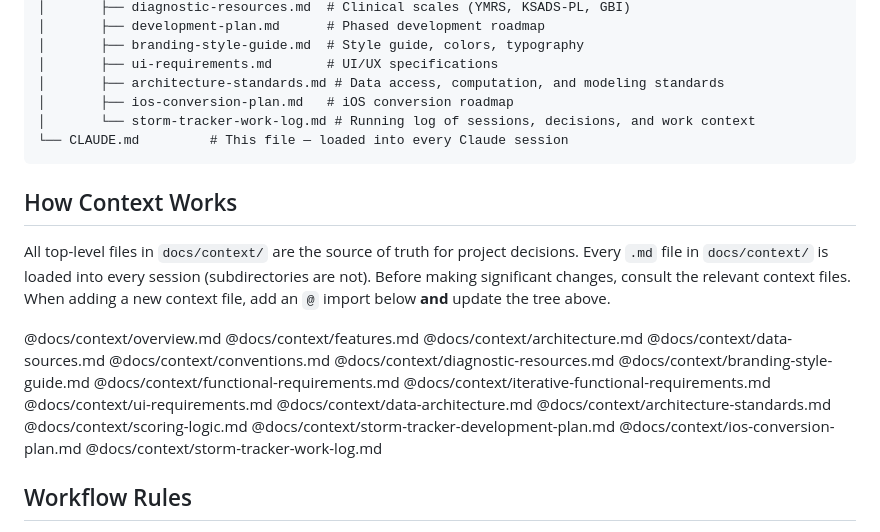
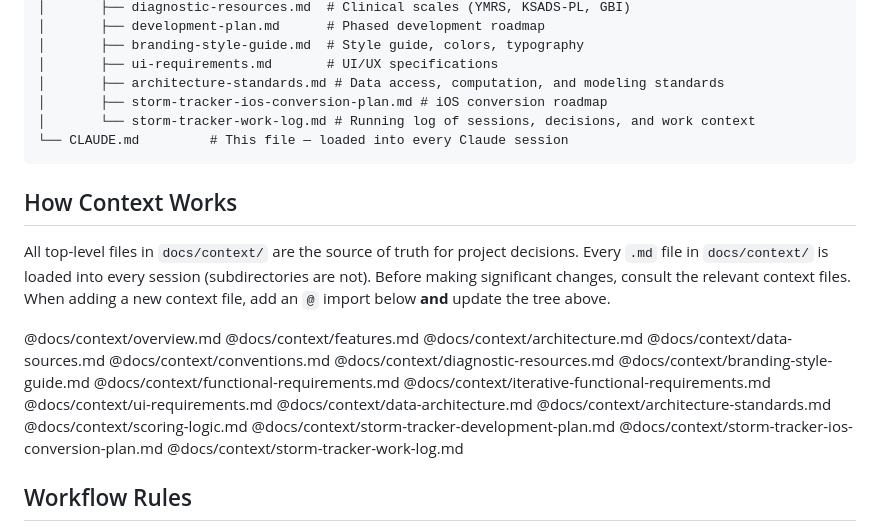
Before and after one commit to dizzyCartographer/storm-tracker, a Markdown page: CLAUDE.md, the part around the change. GitHub-like rendering.

````diff
--- a/CLAUDE.md
+++ b/CLAUDE.md
@@ -19,7 +19,7 @@ storm-tracker/
 │       ├── branding-style-guide.md  # Style guide, colors, typography
 │       ├── ui-requirements.md       # UI/UX specifications
 │       ├── architecture-standards.md # Data access, computation, and modeling standards
-│       ├── ios-conversion-plan.md   # iOS conversion roadmap
+│       ├── storm-tracker-ios-conversion-plan.md # iOS conversion roadmap
 │       └── storm-tracker-work-log.md # Running log of sessions, decisions, and work context
 └── CLAUDE.md         # This file — loaded into every Claude session
 ```
@@ -45,7 +45,7 @@ When adding a new context file, add an `@` import below **and** update the tree
 @docs/context/architecture-standards.md
 @docs/context/scoring-logic.md
 @docs/context/storm-tracker-development-plan.md
-@docs/context/ios-conversion-plan.md
+@docs/context/storm-tracker-ios-conversion-plan.md
 @docs/context/storm-tracker-work-log.md
 
 ## Workflow Rules
````
